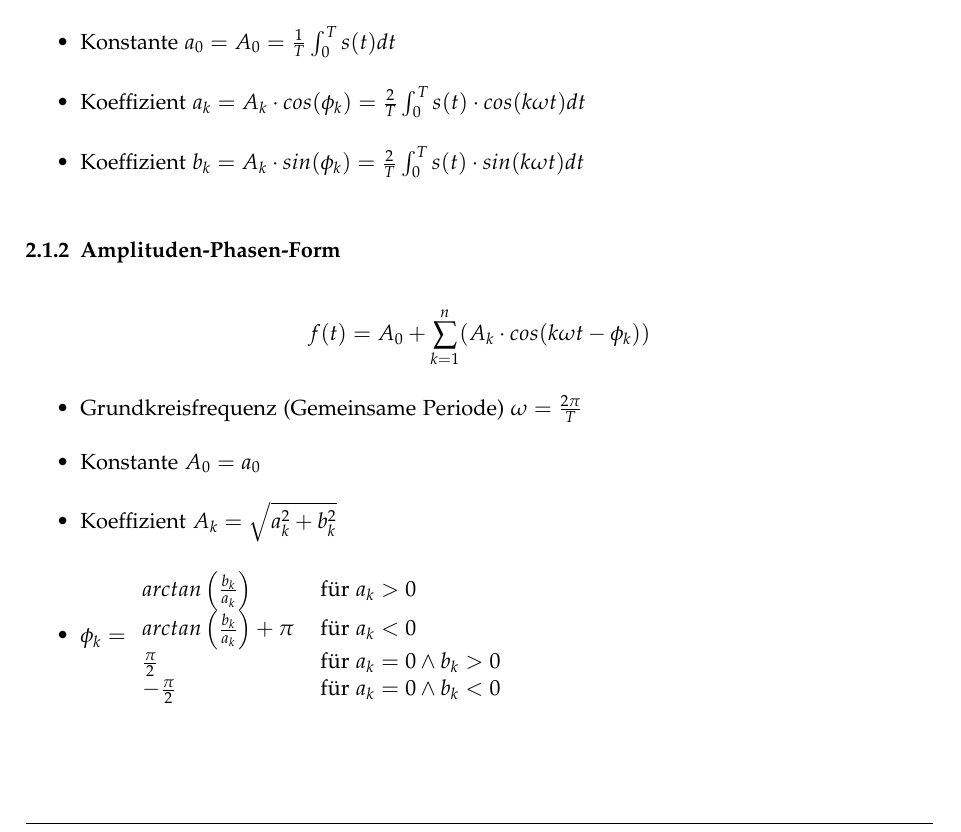
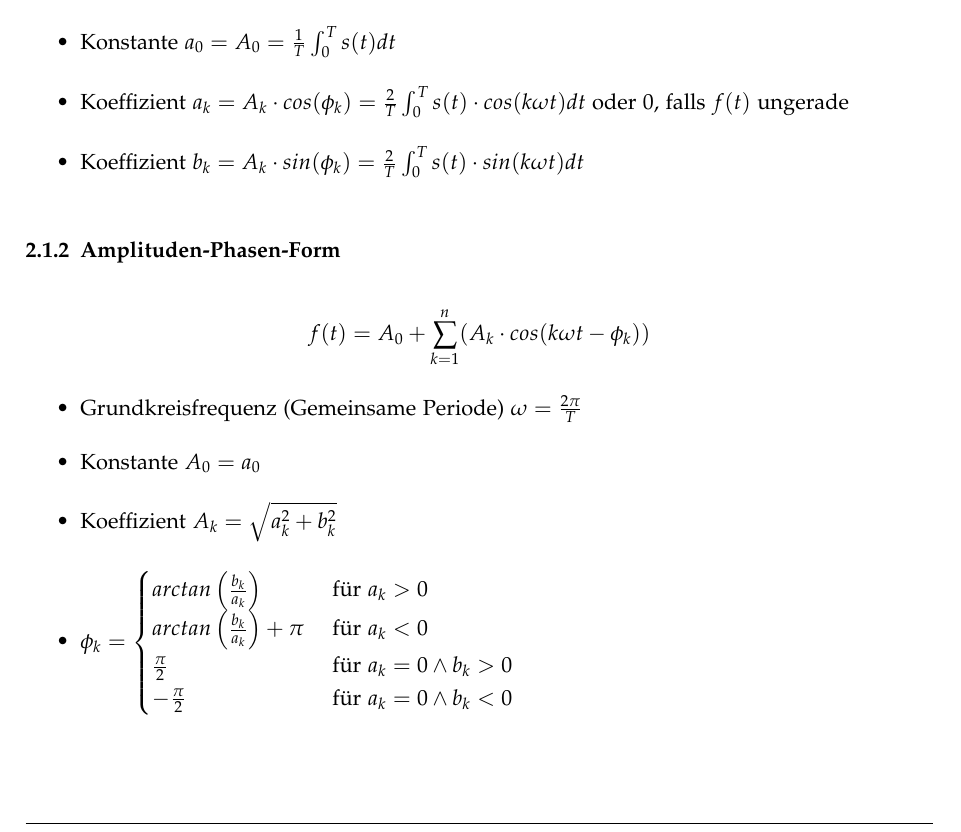
Before and after one commit to emanuelduss/HSR_An2I_Zusammenfassung, a LaTeX document (An2I.tex, which reads content.tex): part of page 7 of 8, cut so that both start at the same text. Compiled offline with pdfLaTeX; a LaTeX package or settings file that is missing is left out.

Commit message:
a_k = 0, falls f(t) ungerade

```diff
--- a/content.tex
+++ b/content.tex
@@ -95,6 +95,7 @@ haben. Je höher die Ordnung $n$, desgo genauer wird die Funktion $f$ aproximier
   \item Konstante $a_0 = A_0 = \frac{1}{T}\int_0^T s(t) dt$
   \item Koeffizient $a_k = A_k \cdot cos(\phi_k) =
     \frac{2}{T} \int_0^T s(t) \cdot cos(k \omega t) dt$
+    oder $0$, falls $f(t)$ ungerade
   \item Koeffizient $b_k = A_k \cdot sin(\phi_k) =
     \frac{2}{T} \int_0^T s(t) \cdot sin(k \omega t) dt$
 \end{itemize}
@@ -108,12 +109,12 @@ haben. Je höher die Ordnung $n$, desgo genauer wird die Funktion $f$ aproximier
   \item Grundkreisfrequenz (Gemeinsame Periode) $\omega = \frac{2\pi}{T}$
   \item Konstante $A_0 = a_0$
   \item Koeffizient $A_k = \sqrt{a_k^2 + b_k^2}$
-  \item $\phi_k =  \begin{array}{ll}
+  \item $\phi_k =  \begin{cases}
       arctan\left(\frac{b_k}{a_k}\right) & \text{ für } a_k > 0 \\
       arctan\left(\frac{b_k}{a_k}\right) + \pi & \text{ für } a_k < 0 \\
       \frac{\pi}{2} & \text{ für } a_k = 0 \wedge b_k > 0\\
       -\frac{\pi}{2} & \text{ für } a_k = 0 \wedge b_k < 0\\
-    \end{array}$
+    \end{cases}$
 \end{itemize}
 
 % %%%%%%%%%%%%%%%%%%%%%%%%%%%%%%%%%%%%%%%%%%%%%%%%%%%%%%%%%%%%%%%%%%%%%%%%
```
